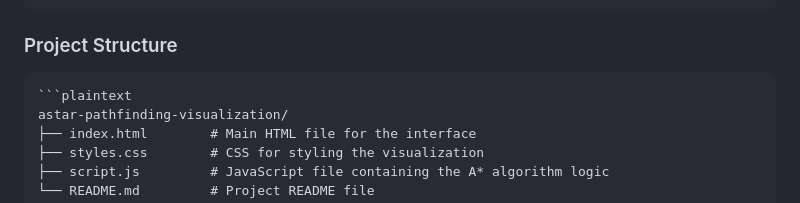
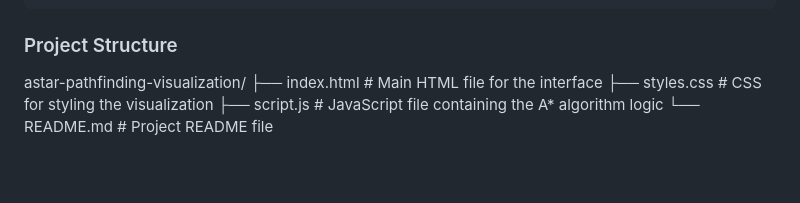
Before and after one commit to adrimayy/aStarAlgorithm, a Markdown page: README.md, the part around the change. Rendered like a GitHub page; blank space fills up the shorter version.

````diff
--- a/README.md
+++ b/README.md
@@ -55,8 +55,8 @@ You'll need a modern web browser that supports HTML5 and JavaScript.
 	4.	See the explanations for each cell, including calculations for costs and heuristic values.
 
 ### Project Structure
-	```plaintext
-	astar-pathfinding-visualization/
+
+ astar-pathfinding-visualization/
 	├── index.html        # Main HTML file for the interface
 	├── styles.css        # CSS for styling the visualization
 	├── script.js         # JavaScript file containing the A* algorithm logic
````
